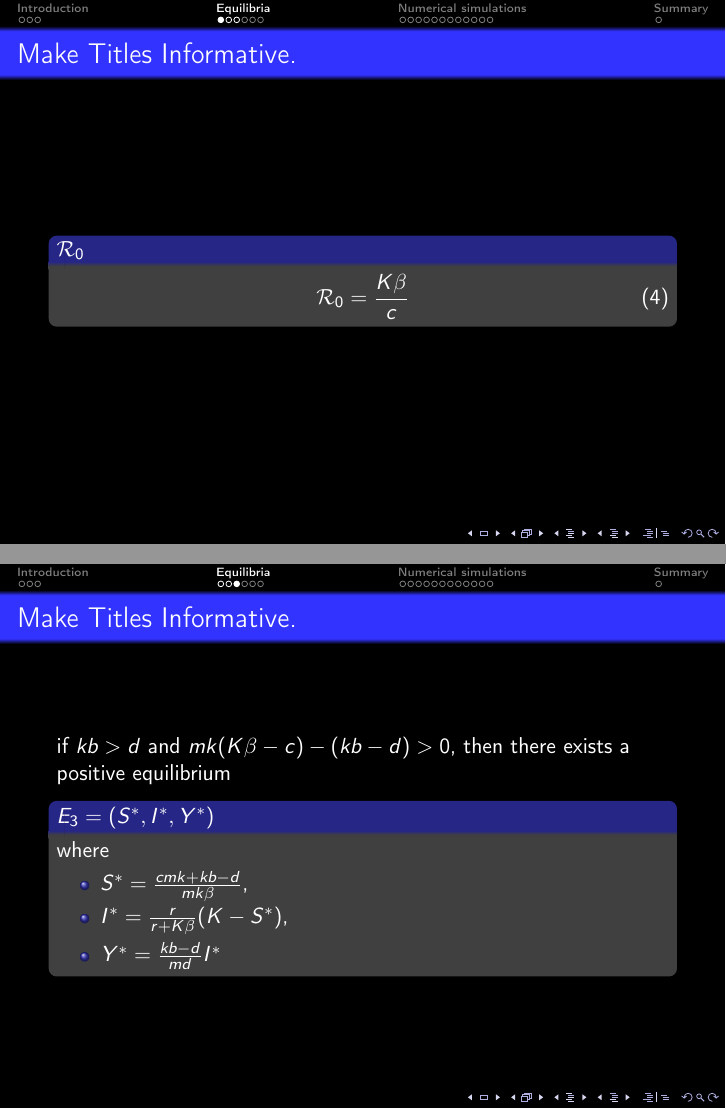
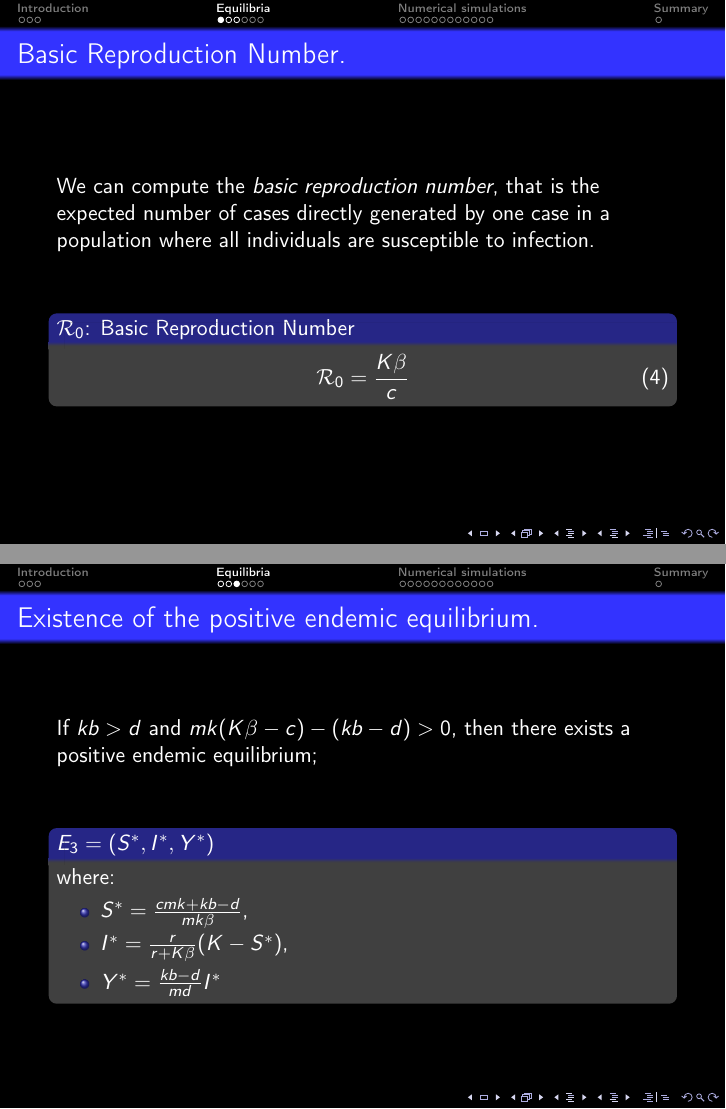
Before and after one commit to samueleserri/Eco-Epidemiological-model-with-disease-in-prey, LaTeX slides (slides/main.tex): pages 6 and 8 of 25, joined at a grey line. Compiled offline with pdfLaTeX.

Commit message:
update frames title

```diff
--- a/slides/main.tex
+++ b/slides/main.tex
@@ -205,17 +205,19 @@ Università degli studi di Trieste
 
 \section{Equilibria}
 
-\subsection{Main Results}
+\subsection{Existence}
 
-\begin{frame}{Make Titles Informative.}
-  \begin{block}{$\mathcal{R}_0$}
+\begin{frame}{Basic Reproduction Number.}
+  We can compute the \textit{basic reproduction number}, that is the expected number of cases directly generated by one case in a population where all individuals are susceptible to infection.
+  \vspace*{0.8 cm}
+  \begin{block}{$\mathcal{R}_0$: Basic Reproduction Number}
     \begin{equation}
       \mathcal{R}_0 = \frac{K\beta}{c}
     \end{equation}
   \end{block}
 \end{frame}
 
-\begin{frame}{Make Titles Informative.}
+\begin{frame}{The number of equilibria depends on $\mathcal{R}_0$.}
   \begin{columns}[T]
     \column{0.5\textwidth}
     \begin{block}{$\mathcal{R}_0 < 1$}
@@ -242,11 +244,12 @@ Università degli studi di Trieste
   \end{columns}
 \end{frame}
 
-\begin{frame}{Make Titles Informative.}
-  if $kb > d$ and $mk(K\beta - c) - (kb - d) > 0$, then there exists a positive equilibrium
+\begin{frame}{Existence of the positive endemic equilibrium.}
+  If $kb > d$ and $mk(K\beta - c) - (kb - d) > 0$, then there exists a positive endemic equilibrium;
+  \vspace*{0.8 cm}
   \begin{block}
   {$E_3 = (S^*, I^*, Y^*)$}
-  where
+  where:
   \begin{itemize}
     \item $S^* = \frac{cmk + kb - d}{mk\beta}$,
     \item  $I^* = \frac{r}{r + K\beta}(K - S^*)$,
```
Also changed, not shown: slides/main.tex (2 more changed lines).
